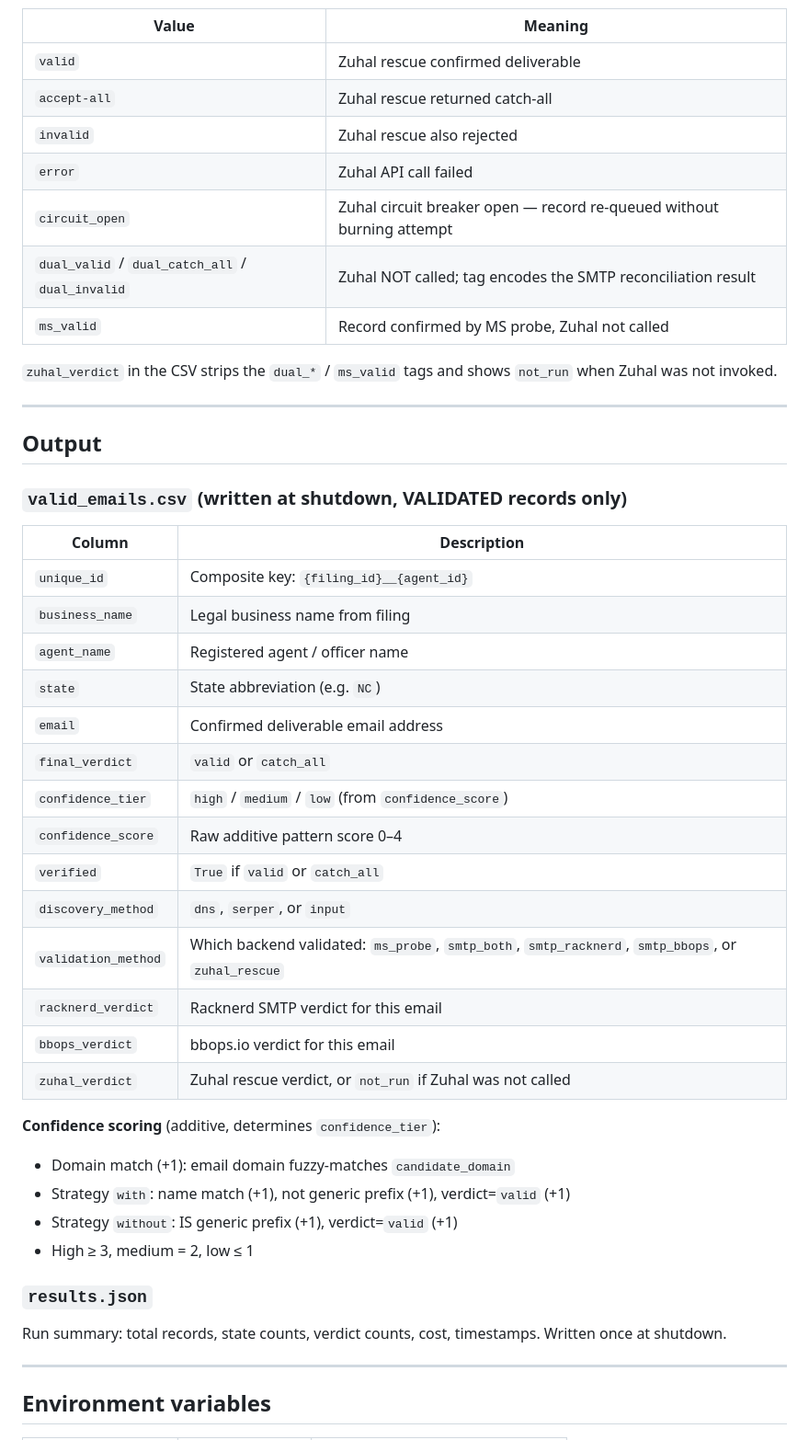
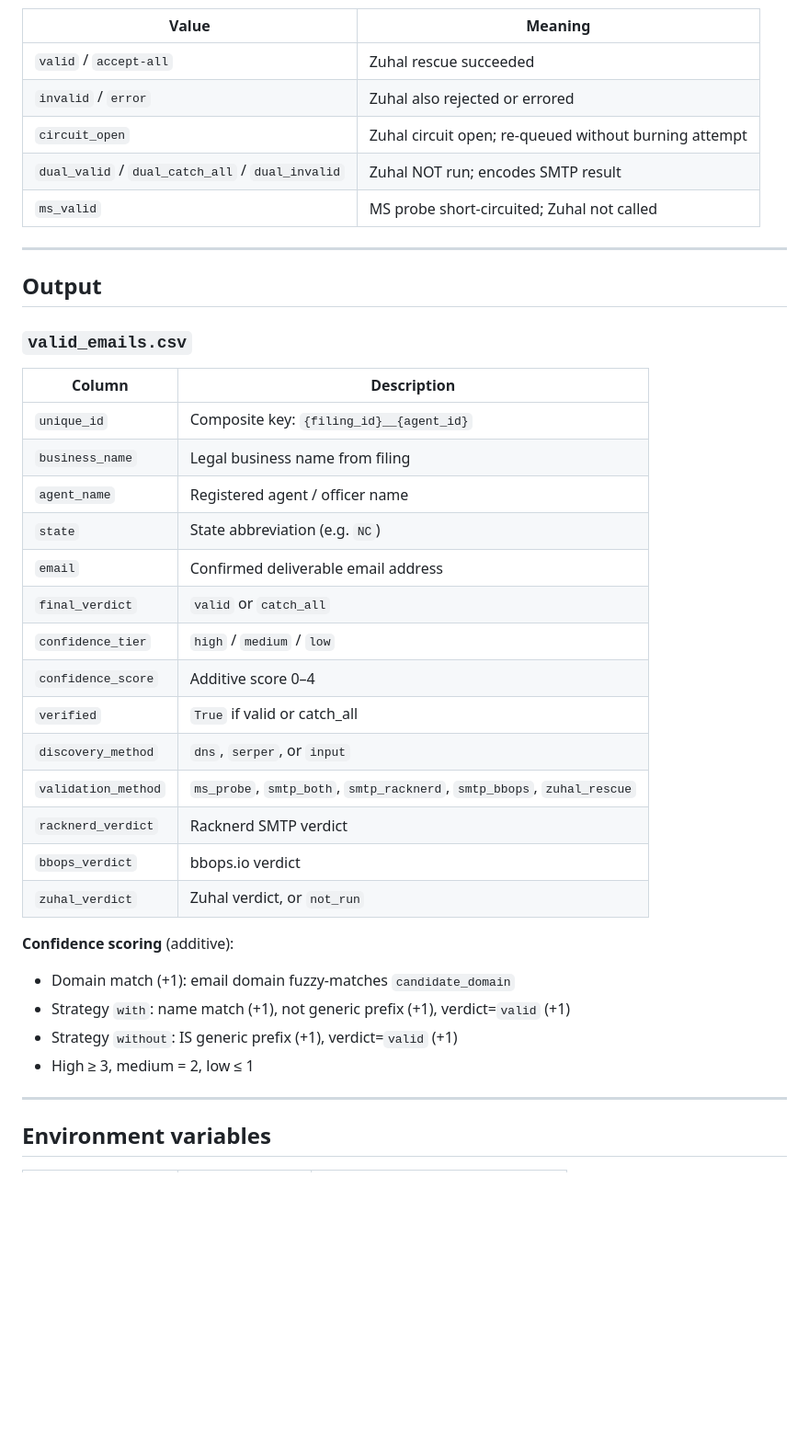
Before and after one commit to vvJerome/us-z-3, a Markdown page: README.md, the part around one of its changes. Shown at 92% size. Rendered like a GitHub page; blank space fills up the shorter version.

```diff
--- a/README.md
+++ b/README.md
@@ -196,21 +183,17 @@ RAW → DISCOVERING → DISCOVERY_FAILED
 
 | Value | Meaning |
 |---|---|
-| `valid` | Zuhal rescue confirmed deliverable |
-| `accept-all` | Zuhal rescue returned catch-all |
-| `invalid` | Zuhal rescue also rejected |
-| `error` | Zuhal API call failed |
-| `circuit_open` | Zuhal circuit breaker open — record re-queued without burning attempt |
-| `dual_valid` / `dual_catch_all` / `dual_invalid` | Zuhal NOT called; tag encodes the SMTP reconciliation result |
-| `ms_valid` | Record confirmed by MS probe, Zuhal not called |
-
-`zuhal_verdict` in the CSV strips the `dual_*` / `ms_valid` tags and shows `not_run` when Zuhal was not invoked.
+| `valid` / `accept-all` | Zuhal rescue succeeded |
+| `invalid` / `error` | Zuhal also rejected or errored |
+| `circuit_open` | Zuhal circuit open; re-queued without burning attempt |
+| `dual_valid` / `dual_catch_all` / `dual_invalid` | Zuhal NOT run; encodes SMTP result |
+| `ms_valid` | MS probe short-circuited; Zuhal not called |
 
 ---
 
 ## Output
 
-### `valid_emails.csv` (written at shutdown, VALIDATED records only)
+### `valid_emails.csv`
 
 | Column | Description |
 |---|---|
@@ -220,24 +203,20 @@ RAW → DISCOVERING → DISCOVERY_FAILED
 | `state` | State abbreviation (e.g. `NC`) |
 | `email` | Confirmed deliverable email address |
 | `final_verdict` | `valid` or `catch_all` |
-| `confidence_tier` | `high` / `medium` / `low` (from `confidence_score`) |
-| `confidence_score` | Raw additive pattern score 0–4 |
-| `verified` | `True` if `valid` or `catch_all` |
+| `confidence_tier` | `high` / `medium` / `low` |
+| `confidence_score` | Additive score 0–4 |
+| `verified` | `True` if valid or catch_all |
 | `discovery_method` | `dns`, `serper`, or `input` |
-| `validation_method` | Which backend validated: `ms_probe`, `smtp_both`, `smtp_racknerd`, `smtp_bbops`, or `zuhal_rescue` |
-| `racknerd_verdict` | Racknerd SMTP verdict for this email |
-| `bbops_verdict` | bbops.io verdict for this email |
-| `zuhal_verdict` | Zuhal rescue verdict, or `not_run` if Zuhal was not called |
+| `validation_method` | `ms_probe`, `smtp_both`, `smtp_racknerd`, `smtp_bbops`, `zuhal_rescue` |
+| `racknerd_verdict` | Racknerd SMTP verdict |
+| `bbops_verdict` | bbops.io verdict |
+| `zuhal_verdict` | Zuhal verdict, or `not_run` |
 
-**Confidence scoring** (additive, determines `confidence_tier`):
+**Confidence scoring** (additive):
 - Domain match (+1): email domain fuzzy-matches `candidate_domain`
 - Strategy `with`: name match (+1), not generic prefix (+1), verdict=`valid` (+1)
 - Strategy `without`: IS generic prefix (+1), verdict=`valid` (+1)
 - High ≥ 3, medium = 2, low ≤ 1
-
-### `results.json`
-
-Run summary: total records, state counts, verdict counts, cost, timestamps. Written once at shutdown.
 
 ---
 
```
Also changed, not shown: other parts of README.md (+65 -94 lines), CLAUDE.md (+14 -3 lines).
